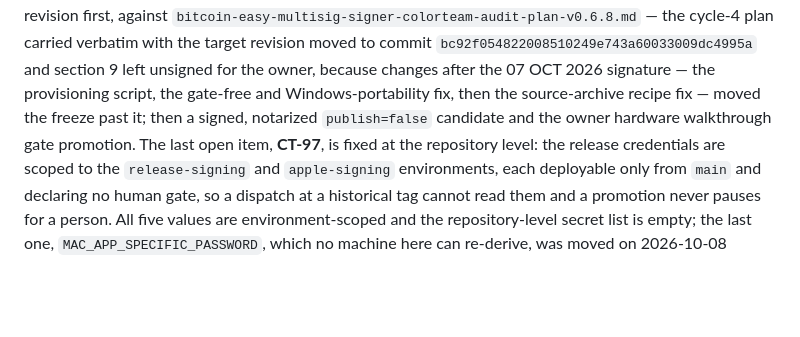
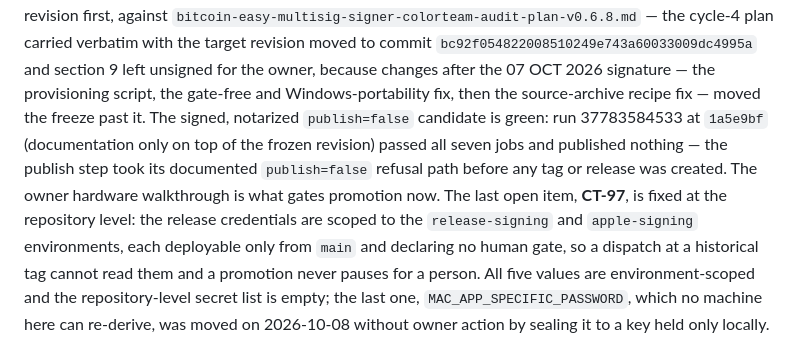
Before and after one commit to cjtsh/bitcoin-easy-multisig-signer, a Markdown page: CURRENT-STATUS.md, the part around the change. Rendered like a GitHub page; blank space fills up the shorter version.

```diff
--- a/CURRENT-STATUS.md
+++ b/CURRENT-STATUS.md
@@ -32,8 +32,11 @@ cycle-4 plan carried verbatim with the target revision moved to commit
 `bc92f054822008510249e743a60033009dc4995a` and section 9 left unsigned for
 the owner, because changes after the 07 OCT 2026 signature — the provisioning
 script, the gate-free and Windows-portability fix, then the source-archive
-recipe fix — moved the freeze past it; then a signed, notarized
-`publish=false` candidate and the owner hardware walkthrough gate promotion.
+recipe fix — moved the freeze past it. The signed, notarized `publish=false`
+candidate is green: run 37783584533 at `1a5e9bf` (documentation only on top of the
+frozen revision) passed all seven jobs and published nothing — the publish step took
+its documented `publish=false` refusal path before any tag or release was created. The
+owner hardware walkthrough is what gates promotion now.
 The last open item, **CT-97**, is fixed at the repository level: the
 release credentials are scoped to the `release-signing` and `apple-signing`
 environments, each deployable only from `main` and declaring no human gate, so a
```
Also changed, not shown: releases/PATCH-0.6.8.md (+5 -1 lines).
